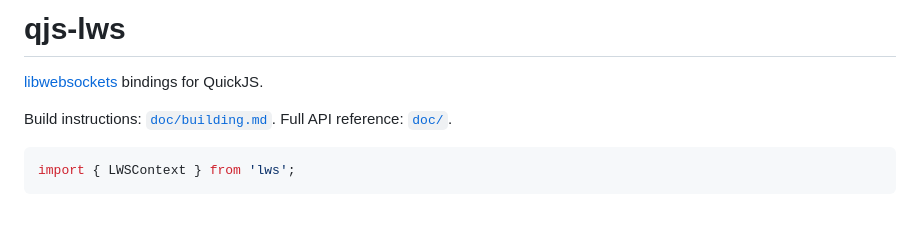
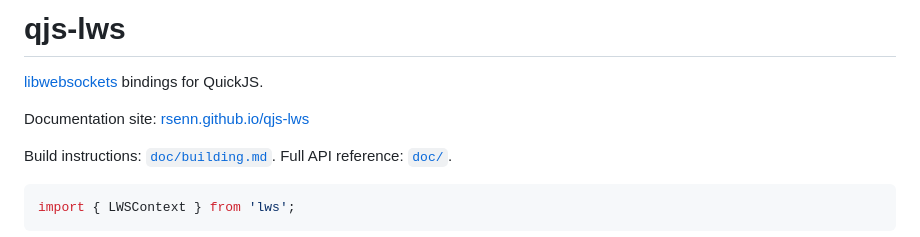
Before and after one commit to rsenn/qjs-lws, a Markdown page: README.md, the part around the change. GitHub-like rendering; blank space fills up the shorter version.

Commit message:
Link the documentation site from README and ChangeLog
Co-Authored-By: Claude Opus 5 <noreply@anthropic.com>
Claude-Session: https://claude.ai/code/session_01YSZFsXnGrr4QJGA57bjV4D

```diff
--- a/README.md
+++ b/README.md
@@ -1,6 +1,8 @@
 # qjs-lws
 
 [libwebsockets](https://libwebsockets.org/) bindings for QuickJS.
+
+Documentation site: [rsenn.github.io/qjs-lws](https://rsenn.github.io/qjs-lws/)
 
 Build instructions: [`doc/building.md`](doc/building.md).
 Full API reference: [`doc/`](doc/README.md).
```
Also changed, not shown: ChangeLog.md (+6 -0 lines).
